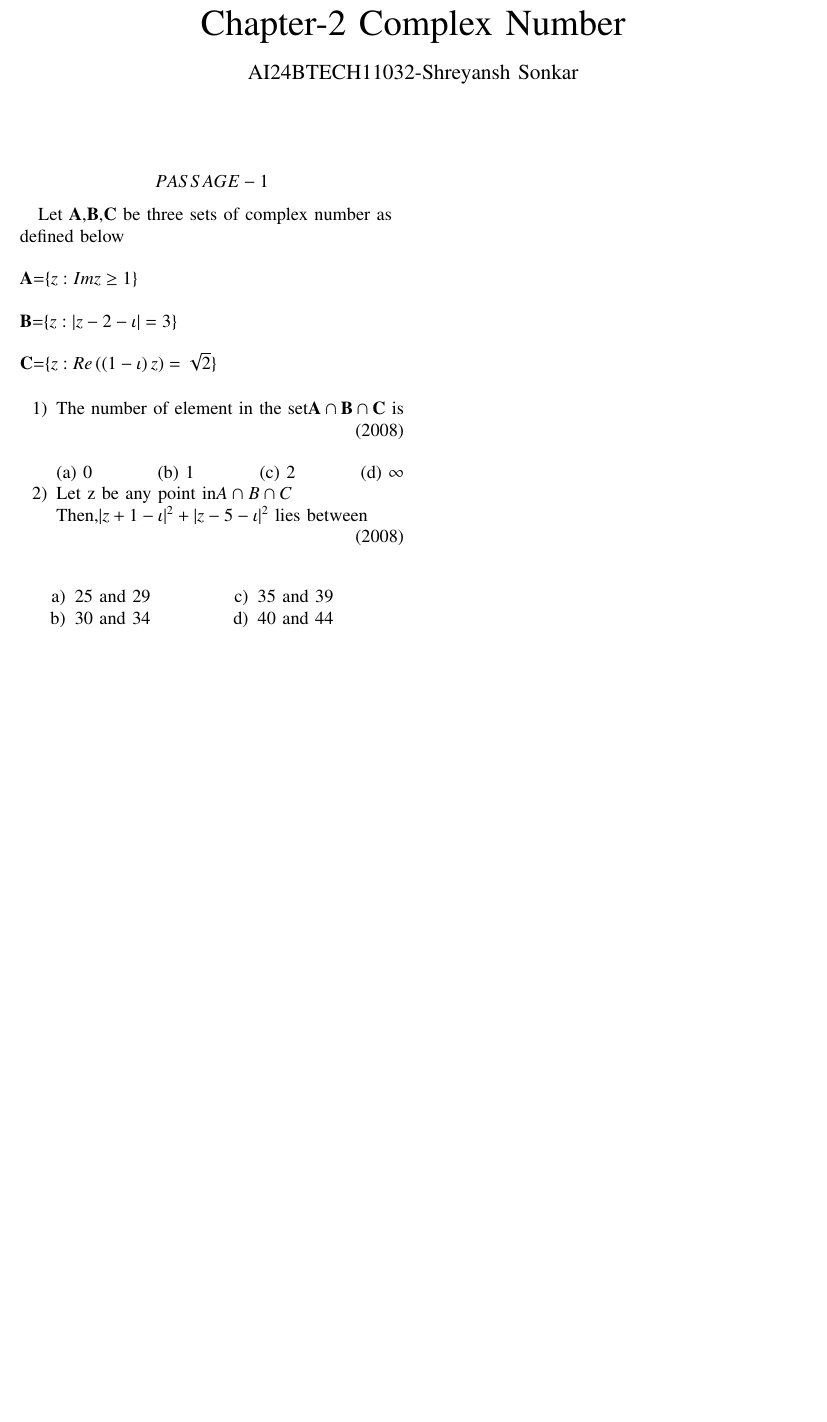
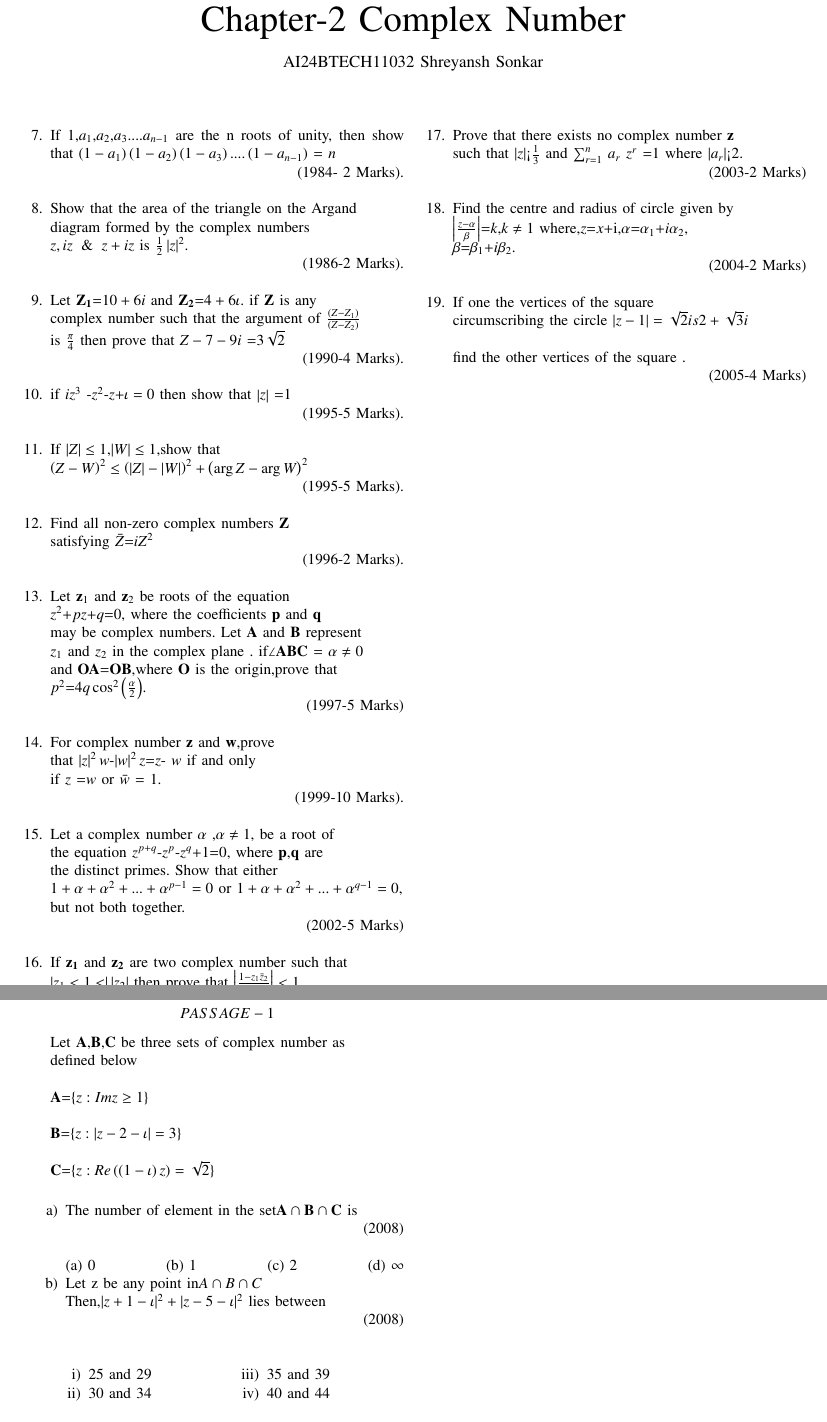
Before and after one commit to shreyansh912/EE1030, a LaTeX paper (main.tex): part of the page before the commit and two parts of pages 1 and 2 of 2 after it, the two joined at a grey line, cut so that both start at the same text, the shorter picture padded with empty space. Compiled offline with pdfLaTeX.

Commit message:
Add files via upload

```diff
--- a/main.tex
+++ b/main.tex
@@ -1,7 +1,7 @@
 % \iffalse
 \let\negmedspace\undefined
 \let\negthickspace\undefined
-\documentclass[journal,12pt,twocolumn]{IEEEtran}
+\documentclass[journal]{IEEEtran}
 \usepackage{cite}
 \usepackage{amsmath,amssymb,amsfonts,amsthm}
 \usepackage{algorithmic}
@@ -18,7 +18,7 @@
 \usepackage{tkz-euclide}
 \usepackage{listings}
 \usepackage{gvv}
-\def\inputGnumericTable{}
+%\def\inputGnumericTable{}
 \usepackage[latin1]{inputenc}
 \usepackage{color}
 \usepackage{array}
@@ -27,7 +27,6 @@
 \usepackage{multirow}
 \usepackage{hhline}
 \usepackage{ifthen}
-\usepackage{lscape}
 \usepackage{multicol}
 
 \newtheorem{theorem}{Theorem}[section]
@@ -56,12 +55,105 @@
 
 \renewcommand{\thefigure}{\theenumi}
 \renewcommand{\thetable}{\theenumi}
-$$PASSAGE-1$$
+\begin{enumerate}
 
 
 
 
- Let $\vec{A}$,$\vec{B}$,$\vec{C}$ be three sets of complex number as\\
+\item[7.] If $1$,$a_1$,$a_2$,$a_3$....$a_{n-1}$
+ are the n roots of unity, then show that $\brak{1-a_1}\brak{1-a_2}\brak{1-a_3}....\brak{1-a_{n-1}}$ = $n$
+
+  \hfill (1984- 2 Marks).\\
+
+
+
+\item[8.]  Show that the area of the
+  triangle on the Argand\\
+  diagram formed by the complex
+  numbers\\
+  $z,  iz \And z+  iz$
+  is $\frac{1}{2}\abs{z}^2$.
+
+  \hfill (1986-2 Marks).\\
+
+\item[9.] Let $\vec{Z_1}$=$10+6i$ and $\vec{Z_2}$=$4+6\iota$. if $\vec{Z}$ is any \\
+complex number such that the argument of ${\frac{\brak{Z-Z_1}}{\brak{Z-Z_2
+}}}$\\
+is  ${\frac{\pi}{4}}$ then prove that $Z-7-9i$ =$3\sqrt{2}$
+
+ \hfill(1990-4 Marks).\\
+
+
+\item[10.] if {$iz^{3}$ -$z^2$-$z$+$\iota=0$} then show that $\abs{z}$ =$1$
+
+\hfill(1995-5 Marks).\\
+
+\item[11.] If $\abs{Z}\le1$,$\abs{W}\le1$,show that\\
+$\brak{Z-W}^2\le\brak{\abs{Z}-\abs{W}}^2+\brak{\arg Z-\arg W}^2$
+
+\hfill(1995-5 Marks). \\
+
+
+\item[12.] Find all non-zero complex numbers $\vec{Z}$ \\
+satisfying $\bar Z$=$ iZ^2 $
+
+\hfill(1996-2 Marks).\\
+
+\item[13.] Let $\vec{z}_1$ and $\vec{z}_2$ be roots of the equation \\
+$z^2$+$pz$+$q$=$0$, where the coefficients $\vec{p}$ and $\vec{q}$\\
+may be complex numbers. Let $\Vec{A}$ and $\Vec{B}$ represent \\
+$z_1$ and $z_2$ in the complex plane . if$\angle\Vec{A}\Vec{B}\Vec{C}$ = $\alpha \not=0$\\
+and $\Vec{OA}$=$\Vec{OB}$,where $\vec{O}$ is the origin,prove that \\
+$p^2$=$4q\cos^2\brak{\frac{\alpha}{2}}$.
+
+\hfill(1997-5 Marks)\\
+
+\item[14.] For complex number $\vec{z}$ and $\vec{w}$,prove \\
+that $\abs{z}^2w$-$\abs{w}^2z$=$z$- $w$  if and only \\
+if $z$ =$w$ or $\bar w$ = $1$.
+
+\hfill(1999-10 Marks).\\
+
+
+\item[15.] Let a complex number $\alpha$ ,$\alpha \not=1$, be a root of \\
+the equation $z^{p+q}$-$z^p$-$z^q$+$1$=$0$, where $\Vec{p}$,$\Vec{q}$ are \\
+the distinct primes. Show that either \\
+$1+\alpha+\alpha^2+...+\alpha^{p-1}=0$ or $1+\alpha+\alpha^2+...+\alpha^{q- 1}=0$,\\
+but not both together.
+
+\hfill(2002-5 Marks)\\
+
+\item[16.] If $\vec{z_1}$ and $\vec{z_2}$ are two  complex number such that\\\
+     $\abs{z_1<1<}\abs{z_2}$ then prove that $\abs{\frac{1-z_1 \bar z_2}{z_1-z_2}}<1.$\\
+
+    \hfill(2003-2 Marks)\\
+
+\item[17.] Prove that there exists no  complex number $\vec{z}$ \\
+      such that $\abs{z}$<$\frac{1}{3}$ and  $\sum_{r=1}^{n}$ $a_r$ $z^r$ =$1$ where $\abs{a_r}$<$2$.
+
+   \hfill (2003-2 Marks)\\
+\item[18.] Find the centre and radius  of circle given by\\
+    $\abs{\frac{z-\alpha} \beta}$=$k$,$k\not=1$
+where,$z$=$x$+i,$\alpha$=$\alpha_1$+$i\alpha_2$, \\
+    $\beta$=$\beta_1$+$i\beta_2$.
+
+    \hfill(2004-2 Marks) \\
+
+\item[19.] If one the vertices of the square \\
+circumscribing the circle $\abs{z-1} = \sqrt{2} is 2 +\sqrt{3} i $ \\
+
+
+find the other vertices of the square .
+
+\hfill (2005-4 Marks) \\
+\newpage
+
+
+
+$$PASSAGE-1$$
+
+
+      Let $\vec{A}$,$\vec{B}$,$\vec{C}$ be three sets of complex number as\\
   defined below\\\\
 $\vec{A}$=$\{z:Im z\geq 1\}$\\\\
 $\vec{B}$=$\{z:|z-2-\iota|=3\}$\\\\
```
Also changed, not shown: main.pdf, main.tex (3 more changed lines), 2 other files.
